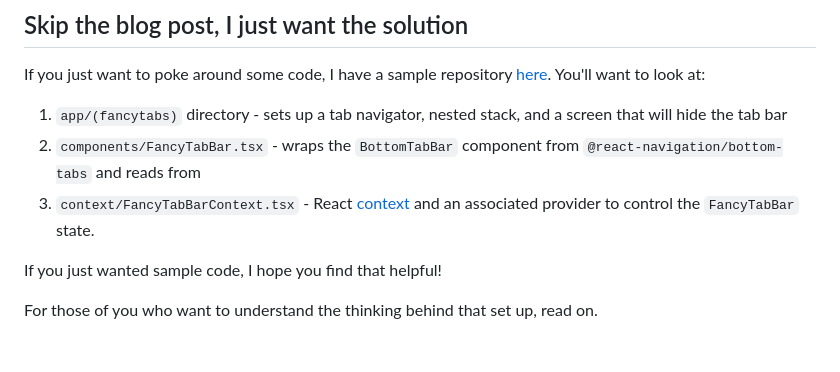
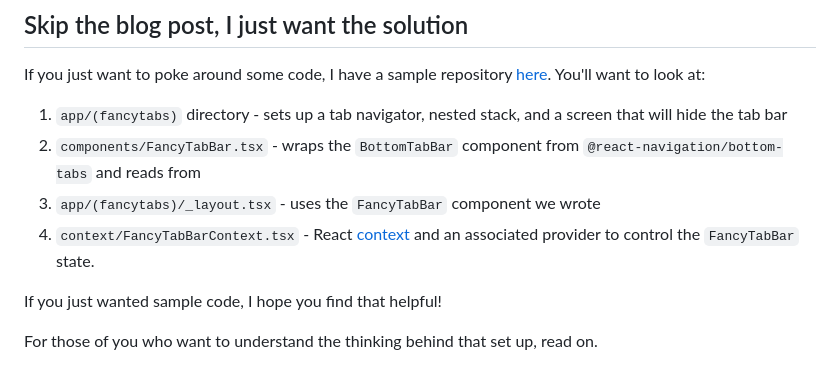
Before and after one commit to coolsoftwaretyler/cool-software-website, a Markdown page: src/blog/hide-tab-bar-expo-router-nested-stack.md, the part around one of its changes. GitHub-like rendering.

```diff
--- a/src/blog/hide-tab-bar-expo-router-nested-stack.md
+++ b/src/blog/hide-tab-bar-expo-router-nested-stack.md
@@ -63,7 +63,8 @@ If you just want to poke around some code, I have a sample repository [here](htt
 
 1. `app/(fancytabs)` directory - sets up a tab navigator, nested stack, and a screen that will hide the tab bar
 2. `components/FancyTabBar.tsx` - wraps the `BottomTabBar` component from `@react-navigation/bottom-tabs` and reads from
-3. `context/FancyTabBarContext.tsx` - React [context](https://react.dev/reference/react/useContext) and an associated provider to control the `FancyTabBar` state.
+3. `app/(fancytabs)/_layout.tsx` - uses the `FancyTabBar` component we wrote
+4. `context/FancyTabBarContext.tsx` - React [context](https://react.dev/reference/react/useContext) and an associated provider to control the `FancyTabBar` state.
 
 If you just wanted sample code, I hope you find that helpful!
 
```
Also changed, not shown: other parts of src/blog/hide-tab-bar-expo-router-nested-stack.md (+60 -0 lines).
